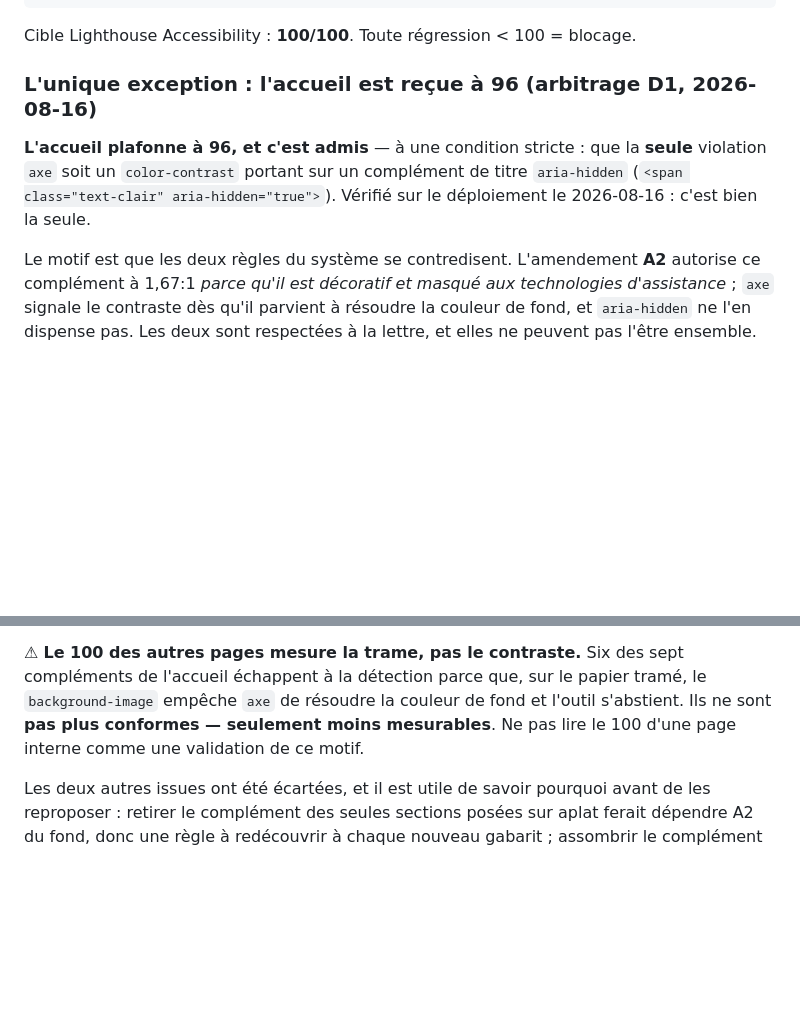
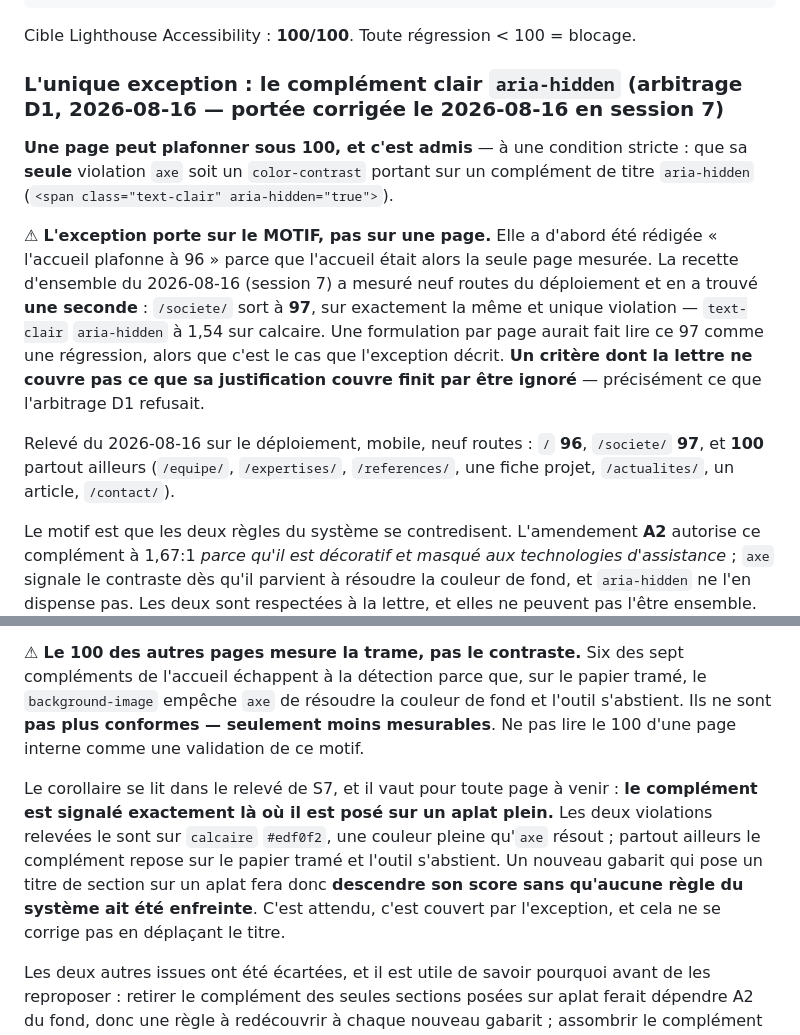
Before and after one commit to JeffCrn/ft2e-v3, a Markdown page: .claude/rules/accessibility-rgaa.md, 2 parts joined by grey strips. Drawn GitHub-style; blank space fills up the shorter version.

Commit message:
docs(a11y): porte l'exception D1 sur le motif et non sur l'accueil
La recette d'ensemble du 2026-08-16 a mesure neuf routes du deploiement et
trouve une SECONDE page sous 100 : /societe/ sort a 97, sur exactement la meme
et unique violation que l'accueil — color-contrast sur un complement de titre
`text-clair` `aria-hidden`, a 1,54 sur calcaire.

D1 avait ete redige « l'accueil plafonne a 96 » parce que l'accueil etait alors
la seule page mesuree. A la lettre, ce 97 etait donc un blocage ; au fond, c'est
le cas que l'exception decrit. Une formulation par page l'aurait fait lire comme
une regression. L'exception est donc reformulee par MOTIF.

Ajoute le corollaire, qui vaut pour tout gabarit a venir : le complement est
signale exactement la ou il est pose sur un APLAT PLEIN, qu'axe sait resoudre.
Partout ailleurs il repose sur le papier trame, dont le background-image empeche
la resolution, et l'outil s'abstient. Un futur gabarit qui pose un titre de
section sur un aplat fera donc baisser son score sans qu'aucune regle ait ete
enfreinte.

Releve joint : / 96, /societe/ 97, 100 sur les sept autres routes.

Co-Authored-By: Claude Opus 5 (1M context) <noreply@anthropic.com>

```diff
--- a/.claude/rules/accessibility-rgaa.md
+++ b/.claude/rules/accessibility-rgaa.md
@@ -114,12 +114,24 @@ npx axe http://localhost:4321
 
 Cible Lighthouse Accessibility : **100/100**. Toute régression < 100 = blocage.
 
-### L'unique exception : l'accueil est reçue à 96 (arbitrage D1, 2026-08-16)
+### L'unique exception : le complément clair `aria-hidden` (arbitrage D1, 2026-08-16 — portée corrigée le 2026-08-16 en session 7)
 
-**L'accueil plafonne à 96, et c'est admis** — à une condition stricte : que la
+**Une page peut plafonner sous 100, et c'est admis** — à une condition stricte : que sa
 **seule** violation `axe` soit un `color-contrast` portant sur un complément de titre
-`aria-hidden` (`<span class="text-clair" aria-hidden="true">`). Vérifié sur le
-déploiement le 2026-08-16 : c'est bien la seule.
+`aria-hidden` (`<span class="text-clair" aria-hidden="true">`).
+
+⚠ **L'exception porte sur le MOTIF, pas sur une page.** Elle a d'abord été rédigée
+« l'accueil plafonne à 96 » parce que l'accueil était alors la seule page mesurée. La
+recette d'ensemble du 2026-08-16 (session 7) a mesuré neuf routes du déploiement et en
+a trouvé **une seconde** : `/societe/` sort à **97**, sur exactement la même et unique
+violation — `text-clair` `aria-hidden` à 1,54 sur calcaire. Une formulation par page
+aurait fait lire ce 97 comme une régression, alors que c'est le cas que l'exception
+décrit. **Un critère dont la lettre ne couvre pas ce que sa justification couvre finit
+par être ignoré** — précisément ce que l'arbitrage D1 refusait.
+
+Relevé du 2026-08-16 sur le déploiement, mobile, neuf routes : `/` **96**, `/societe/`
+**97**, et **100** partout ailleurs (`/equipe/`, `/expertises/`, `/references/`, une
+fiche projet, `/actualites/`, un article, `/contact/`).
 
 Le motif est que les deux règles du système se contredisent. L'amendement **A2**
 autorise ce complément à 1,67:1 *parce qu'il est décoratif et masqué aux
@@ -138,6 +150,14 @@ compléments de l'accueil échappent à la détection parce que, sur le papier t
 Ils ne sont **pas plus conformes — seulement moins mesurables**. Ne pas lire le 100
 d'une page interne comme une validation de ce motif.
 
+Le corollaire se lit dans le relevé de S7, et il vaut pour toute page à venir :
+**le complément est signalé exactement là où il est posé sur un aplat plein.** Les deux
+violations relevées le sont sur `calcaire` `#edf0f2`, une couleur pleine qu'`axe`
+résout ; partout ailleurs le complément repose sur le papier tramé et l'outil s'abstient.
+Un nouveau gabarit qui pose un titre de section sur un aplat fera donc **descendre son
+score sans qu'aucune règle du système ait été enfreinte**. C'est attendu, c'est couvert
+par l'exception, et cela ne se corrige pas en déplaçant le titre.
+
 Les deux autres issues ont été écartées, et il est utile de savoir pourquoi avant de
 les reproposer : retirer le complément des seules sections posées sur aplat ferait
 dépendre A2 du fond, donc une règle à redécouvrir à chaque nouveau gabarit ; assombrir
```
